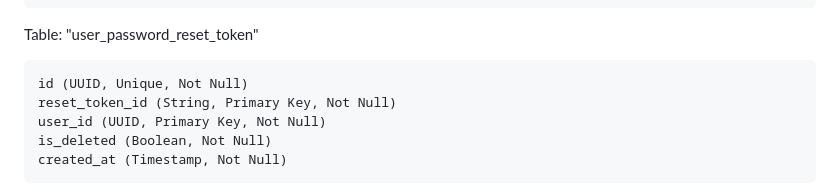
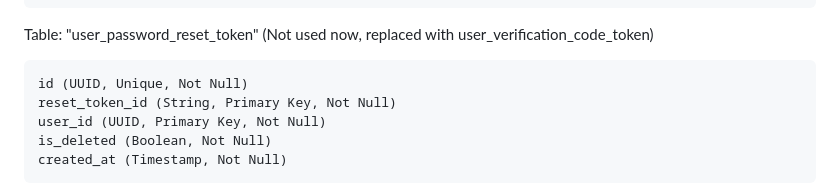
Before and after one commit to venkatpaik17/VPKonnect, a Markdown page: README.md, the part around one of its changes. Rendered like a GitHub page.

Commit message:
- Some changes in README.md
Signed-off-by: Venkataramana Pai K <venkatpaik17@gmail.com>

```diff
--- a/README.md
+++ b/README.md
@@ -157,7 +157,7 @@ Table: "user_auth_track"
     updated_at (Timestamp, Nullable)
     user_id (UUID, Not Null)
 
-Table: "user_password_reset_token"
+Table: "user_password_reset_token" (Not used now, replaced with user_verification_code_token)
 
     id (UUID, Unique, Not Null)
     reset_token_id (String, Primary Key, Not Null)
```
Also changed, not shown: other parts of README.md (+1 -1 lines).
